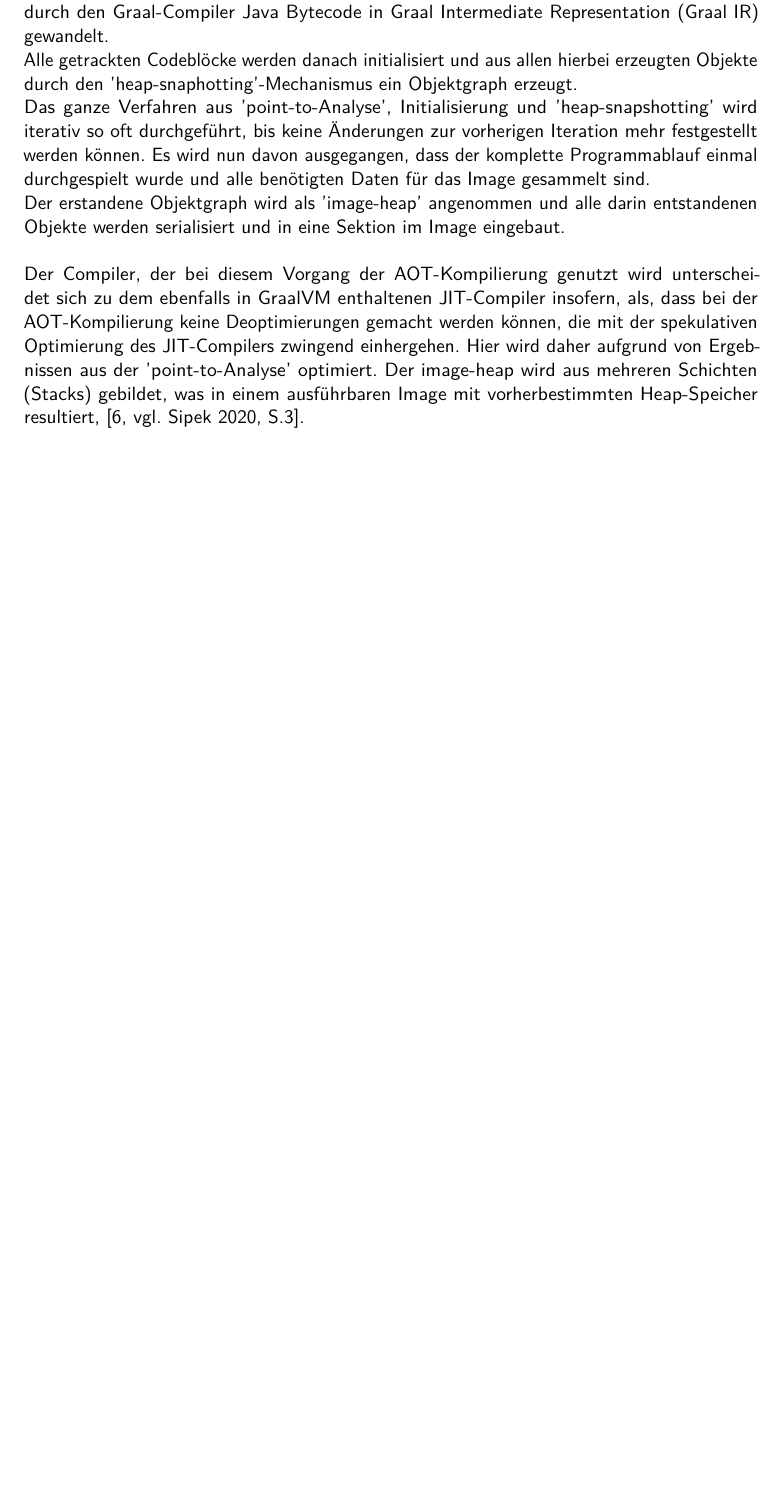
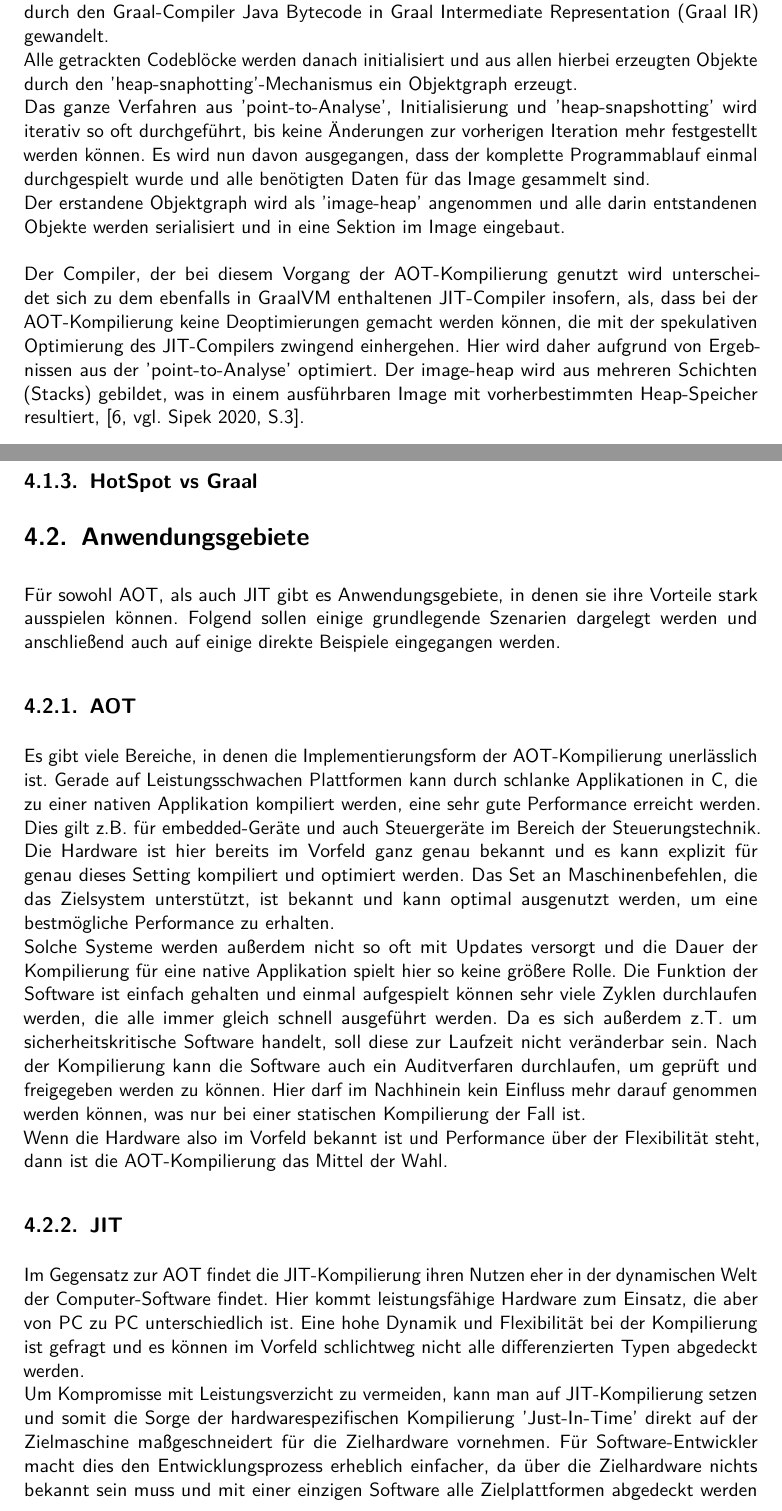
Before and after one commit to RobinDHBW/SemInf, a LaTeX book (main.tex, which reads chapters/chapter3_Vergleich.tex): part of page 19 of 22 before the commit and two parts of pages 19 and 20 of 24 after it, the two joined at a grey line, cut so that both start at the same text, the shorter picture padded with empty space. Compiled offline with pdfLaTeX.

```diff
--- a/chapters/chapter3_Vergleich.tex
+++ b/chapters/chapter3_Vergleich.tex
@@ -64,3 +64,17 @@
 Der erstandene Objektgraph wird als 'image-heap' angenommen und alle darin entstandenen Objekte werden serialisiert und in eine Sektion im Image eingebaut. \\
 \\
 Der Compiler, der bei diesem Vorgang der \ac{AOT}-Kompilierung genutzt wird unterscheidet sich zu dem ebenfalls in GraalVM enthaltenen \ac{JIT}-Compiler insofern, als, dass bei der \ac{AOT}-Kompilierung keine Deoptimierungen gemacht werden können, die mit der spekulativen Optimierung des \ac{JIT}-Compilers zwingend einhergehen. Hier wird daher aufgrund von Ergebnissen aus der 'point-to-Analyse' optimiert. Der image-heap wird aus mehreren Schichten (Stacks) gebildet, was in einem ausführbaren Image mit vorherbestimmten Heap-Speicher resultiert, \cite[vgl. Sipek 2020, S.3]{Sipek_2020}.
+
+\subsection{HotSpot vs Graal}
+
+\section{Anwendungsgebiete}
+Für sowohl \ac{AOT}, als auch \ac{JIT} gibt es Anwendungsgebiete, in denen sie ihre Vorteile stark ausspielen können. Folgend sollen einige grundlegende Szenarien dargelegt werden und anschließend auch auf einige direkte Beispiele eingegangen werden.
+
+\subsection{AOT}
+Es gibt viele Bereiche, in denen die Implementierungsform der \ac{AOT}-Kompilierung unerlässlich ist. Gerade auf Leistungsschwachen Plattformen kann durch schlanke Applikationen in C, die zu einer nativen Applikation kompiliert werden, eine sehr gute Performance erreicht werden. Dies gilt z.B. für embedded-Geräte und auch Steuergeräte im Bereich der Steuerungstechnik. Die Hardware ist hier bereits im Vorfeld ganz genau bekannt und es kann explizit für genau dieses Setting kompiliert und optimiert werden. Das Set an Maschinenbefehlen, die das Zielsystem unterstützt, ist bekannt und kann optimal ausgenutzt werden, um eine bestmögliche Performance zu erhalten. \\
+Solche Systeme werden außerdem nicht so oft mit Updates versorgt und die Dauer der Kompilierung für eine native Applikation spielt hier so keine größere Rolle. Die Funktion der Software ist einfach gehalten und einmal aufgespielt können sehr viele Zyklen durchlaufen werden, die alle immer gleich schnell ausgeführt werden. Da es sich außerdem z.T. um sicherheitskritische Software handelt, soll diese zur Laufzeit nicht veränderbar sein. Nach der Kompilierung kann die Software auch ein Auditverfaren durchlaufen, um geprüft und freigegeben werden zu können. Hier darf im Nachhinein kein Einfluss mehr darauf genommen werden können, was nur bei einer statischen Kompilierung der Fall ist.\\
+Wenn die Hardware also im Vorfeld bekannt ist und Performance über der Flexibilität steht, dann ist die \ac{AOT}-Kompilierung das Mittel der Wahl.
+
+\subsection{JIT}
+Im Gegensatz zur \ac{AOT} findet die \ac{JIT}-Kompilierung ihren Nutzen eher in der dynamischen Welt der Computer-Software findet. Hier kommt leistungsfähige Hardware zum Einsatz, die aber von PC zu PC unterschiedlich ist. Eine hohe Dynamik und Flexibilität bei der Kompilierung ist gefragt und es können im Vorfeld schlichtweg nicht alle differenzierten Typen abgedeckt werden. \\
+Um Kompromisse mit Leistungsverzicht zu vermeiden, kann man auf \ac{JIT}-Kompilierung setzen und somit die Sorge der hardwarespezifischen Kompilierung 'Just-In-Time' direkt auf der Zielmaschine maßgeschneidert für die Zielhardware vornehmen. Für Software-Entwickler macht dies den Entwicklungsprozess erheblich einfacher, da über die Zielhardware nichts bekannt sein muss und mit einer einzigen Software alle Zielplattformen abgedeckt werden können. \\
```
Also changed, not shown: chapters/chapter2_Historie.tex (+1 -1 lines), Praesentation/black-g6ceecf0e4_1280.png (added), Praesentation/clock-gbe761ebec_1920.jpg (added), Praesentation/code-gaec69183a_1280.png (added), Praesentation/electrician-gec7e68bae_1920.jpg (added), Praesentation/grace-hopper-gda5bbfb50_1280.png (added), Praesentation/translate-g13127d2fd_1920.jpg (added), chapters/chapter3_Vergleich.tex (6 more changed lines), 2 other files.
